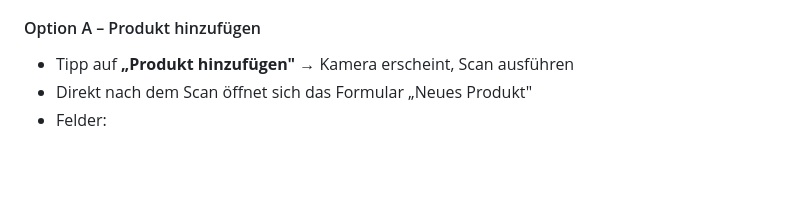
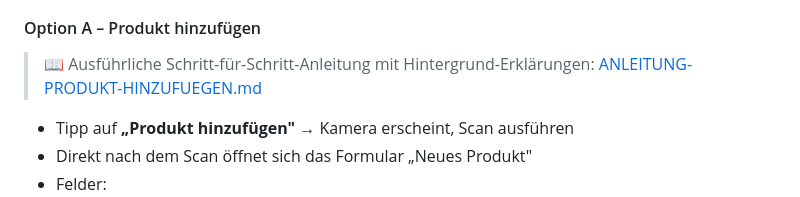
Before and after one commit to GaHub101/liveocr, a Markdown page: MANUAL.md, the part around the change. GitHub-like rendering; blank space fills up the shorter version.

```diff
--- a/MANUAL.md
+++ b/MANUAL.md
@@ -185,6 +185,8 @@ Du kannst den Scanner auch direkt unter `https://USERNAME.github.io/liveocr` öf
 
 #### Option A – Produkt hinzufügen
 
+> 📖 Ausführliche Schritt-für-Schritt-Anleitung mit Hintergrund-Erklärungen: [ANLEITUNG-PRODUKT-HINZUFUEGEN.md](ANLEITUNG-PRODUKT-HINZUFUEGEN.md)
+
 - Tipp auf **„Produkt hinzufügen"** → Kamera erscheint, Scan ausführen
 - Direkt nach dem Scan öffnet sich das Formular „Neues Produkt"
 - Felder:
```
Also changed, not shown: ANLEITUNG-PRODUKT-HINZUFUEGEN.md (added, +131 -0 lines).
